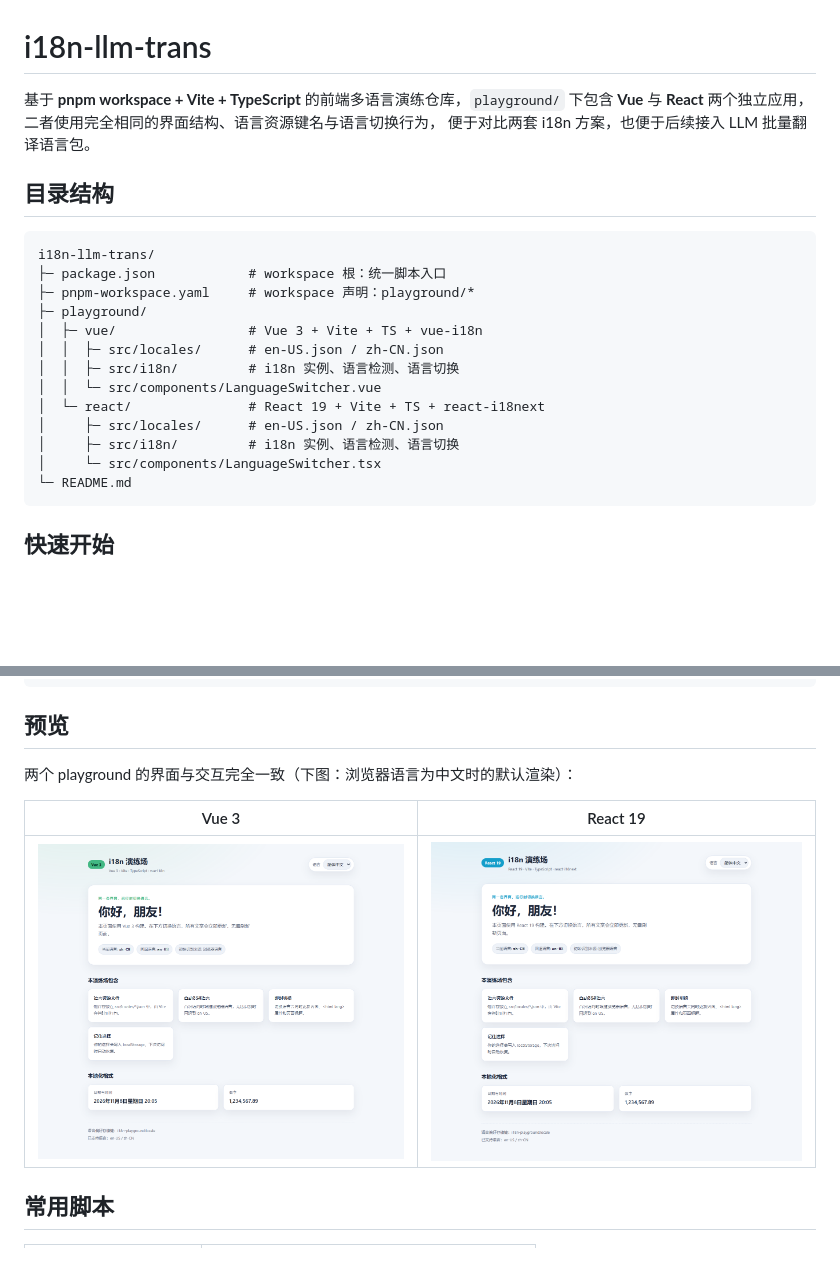
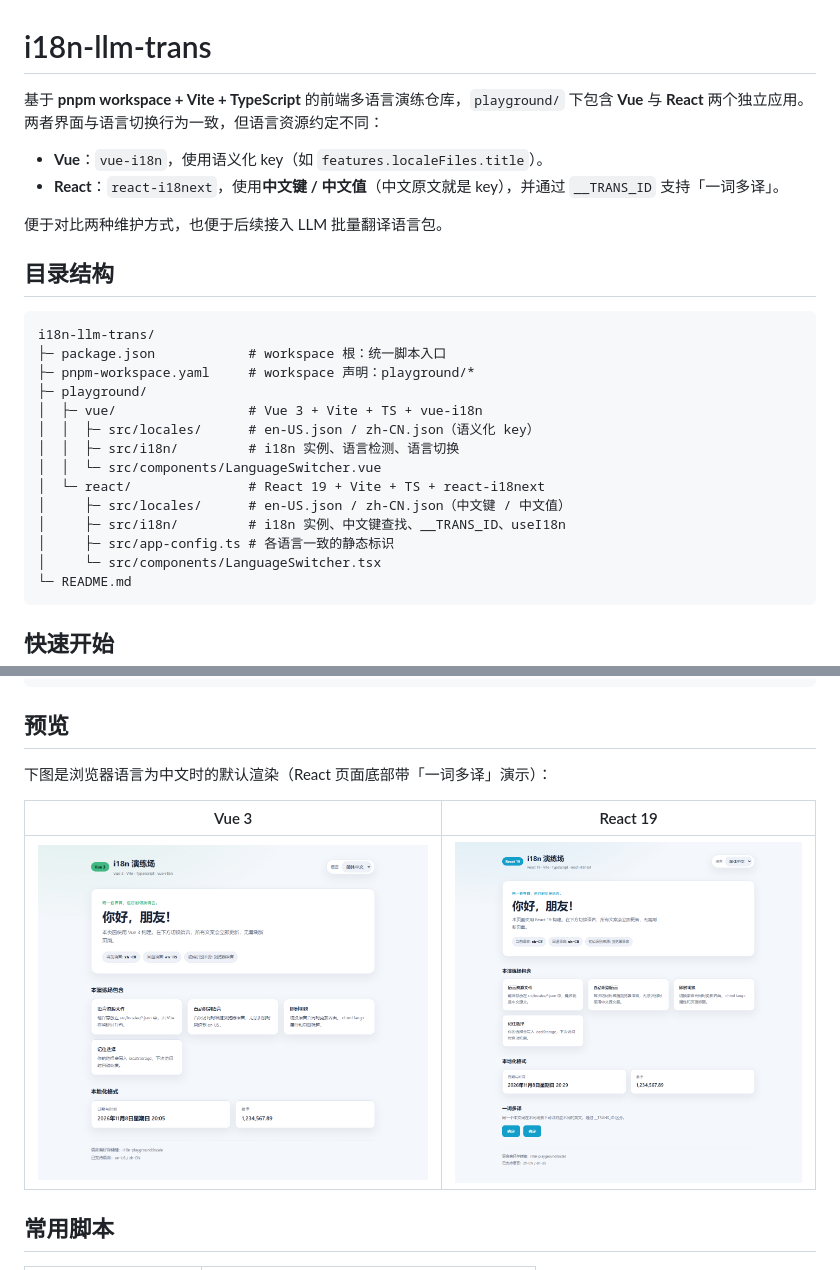
Before and after one commit to ALiuYiLin/i18n-llm-trans, a Markdown page: README.md, 2 parts joined by grey strips. Rendered like a GitHub page; pictures changed too: docs/react-preview.png; blank space fills up the shorter version.

````diff
--- a/README.md
+++ b/README.md
@@ -1,8 +1,13 @@
 # i18n-llm-trans
 
 基于 **pnpm workspace + Vite + TypeScript** 的前端多语言演练仓库，`playground/` 下包含
-**Vue** 与 **React** 两个独立应用，二者使用完全相同的界面结构、语言资源键名与语言切换行为，
-便于对比两套 i18n 方案，也便于后续接入 LLM 批量翻译语言包。
+**Vue** 与 **React** 两个独立应用。两者界面与语言切换行为一致，但语言资源约定不同：
+
+- **Vue**：`vue-i18n`，使用语义化 key（如 `features.localeFiles.title`）。
+- **React**：`react-i18next`，使用**中文键 / 中文值**（中文原文就是 key），并通过
+  `__TRANS_ID` 支持「一词多译」。
+
+便于对比两种维护方式，也便于后续接入 LLM 批量翻译语言包。
 
 ## 目录结构
 
@@ -12,12 +17,13 @@ i18n-llm-trans/
 ├─ pnpm-workspace.yaml     # workspace 声明：playground/*
 ├─ playground/
 │  ├─ vue/                 # Vue 3 + Vite + TS + vue-i18n
-│  │  ├─ src/locales/      # en-US.json / zh-CN.json
+│  │  ├─ src/locales/      # en-US.json / zh-CN.json（语义化 key）
 │  │  ├─ src/i18n/         # i18n 实例、语言检测、语言切换
 │  │  └─ src/components/LanguageSwitcher.vue
 │  └─ react/               # React 19 + Vite + TS + react-i18next
-│     ├─ src/locales/      # en-US.json / zh-CN.json
-│     ├─ src/i18n/         # i18n 实例、语言检测、语言切换
+│     ├─ src/locales/      # en-US.json / zh-CN.json（中文键 / 中文值）
+│     ├─ src/i18n/         # i18n 实例、中文键查找、__TRANS_ID、useI18n
+│     ├─ src/app-config.ts # 各语言一致的静态标识
 │     └─ src/components/LanguageSwitcher.tsx
 └─ README.md
 ```
@@ -36,7 +42,7 @@ pnpm dev:react    # http://localhost:5174
 
 ## 预览
 
-两个 playground 的界面与交互完全一致（下图：浏览器语言为中文时的默认渲染）：
+下图是浏览器语言为中文时的默认渲染（React 页面底部带「一词多译」演示）：
 
 | Vue 3                                                                                          | React 19                                                                                            |
 | ---------------------------------------------------------------------------------------------- | --------------------------------------------------------------------------------------------------- |
````
Also changed, not shown: other parts of README.md (+49 -11 lines), 8 other files.
